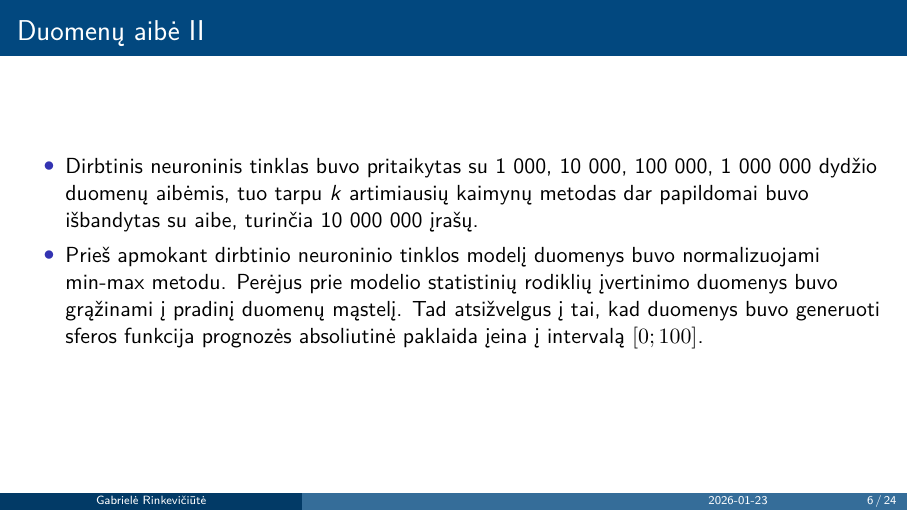
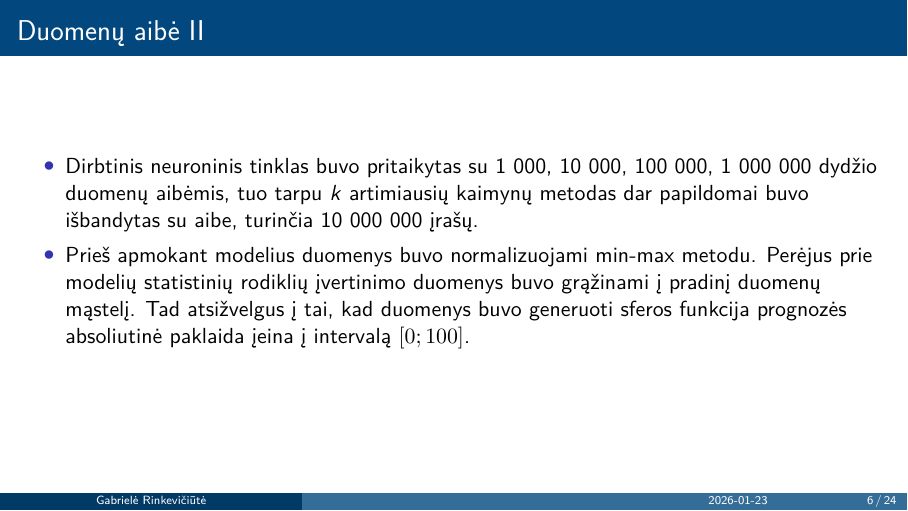
Before and after one commit to zhemepatis/VU-7-C, LaTeX slides (presentation/pagrindinis.tex, which reads presentation/slides/duomenu_aibe.tex): page 6 of 24. Compiled offline with LuaLaTeX.

Commit message:
some wording fixes

```diff
--- a/presentation/slides/duomenu_aibe.tex
+++ b/presentation/slides/duomenu_aibe.tex
@@ -17,7 +17,7 @@
 
             \item Dirbtinis neuroninis tinklas buvo pritaikytas su 1~000, 10~000, 100~000, 1~000~000 dydžio duomenų aibėmis, tuo tarpu $k$ artimiausių kaimynų metodas dar papildomai buvo išbandytas su aibe, turinčia 10~000~000 įrašų.
 
-            \item Prieš apmokant dirbtinio neuroninio tinklos modelį duomenys buvo normalizuojami min-max metodu. Perėjus prie modelio statistinių rodiklių įvertinimo duomenys buvo grąžinami į pradinį duomenų mąstelį. Tad atsižvelgus į tai, kad duomenys buvo generuoti sferos funkcija prognozės absoliutinė paklaida įeina į intervalą $[0; 100]$.
+            \item Prieš apmokant modelius duomenys buvo normalizuojami min-max metodu. Perėjus prie modelių statistinių rodiklių įvertinimo duomenys buvo grąžinami į pradinį duomenų mąstelį. Tad atsižvelgus į tai, kad duomenys buvo generuoti sferos funkcija prognozės absoliutinė paklaida įeina į intervalą $[0; 100]$.
 
         \end{itemize}
 
```
